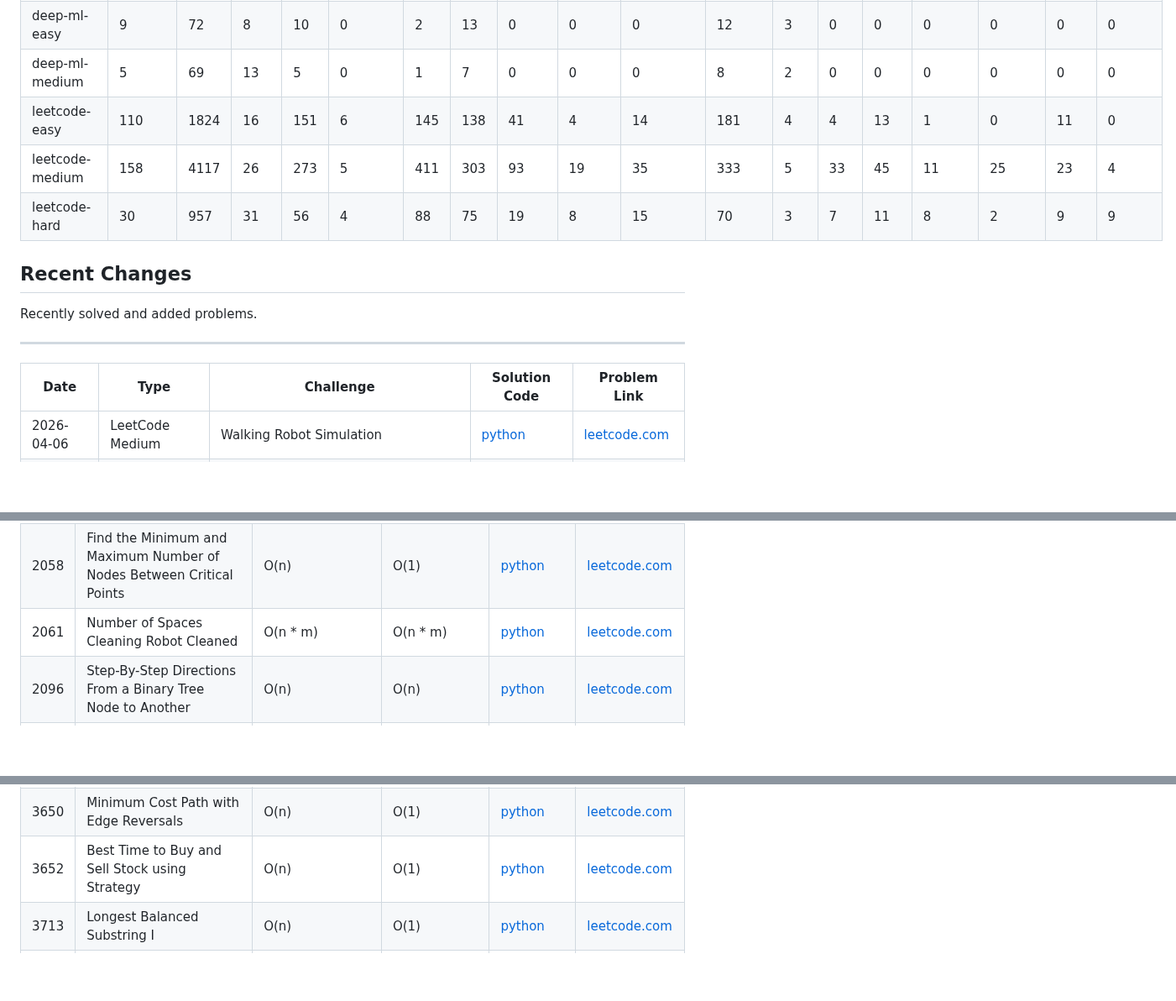
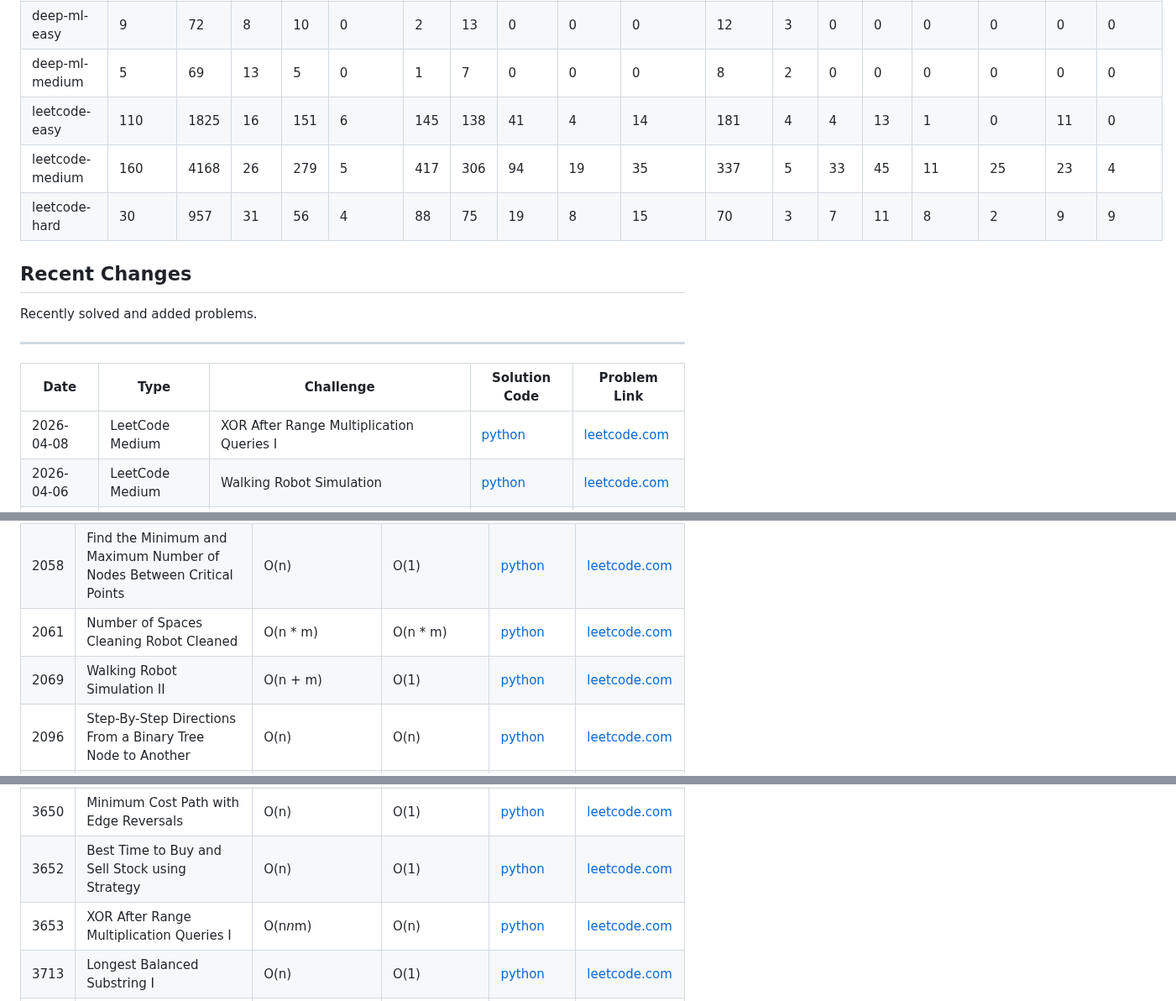
Before and after one commit to florianbuetow/coding-challenges, a Markdown page: README.md, 3 parts joined by grey strips. Shown at 84% size. GitHub-like rendering; blank space fills up the shorter version.

```diff
--- a/README.md
+++ b/README.md
@@ -35,8 +35,8 @@ This repository contains a collection of coding problems solved on various platf
 | codewars-kyu-5 | 1 | 19 | 19 | 2 | 0 | 2 | 1 | 0 | 0 | 0 | 2 | 0 | 0 | 0 | 0 | 0 | 0 | 0 |
 | deep-ml-easy | 9 | 72 | 8 | 10 | 0 | 2 | 13 | 0 | 0 | 0 | 12 | 3 | 0 | 0 | 0 | 0 | 0 | 0 |
 | deep-ml-medium | 5 | 69 | 13 | 5 | 0 | 1 | 7 | 0 | 0 | 0 | 8 | 2 | 0 | 0 | 0 | 0 | 0 | 0 |
-| leetcode-easy | 110 | 1824 | 16 | 151 | 6 | 145 | 138 | 41 | 4 | 14 | 181 | 4 | 4 | 13 | 1 | 0 | 11 | 0 |
-| leetcode-medium | 158 | 4117 | 26 | 273 | 5 | 411 | 303 | 93 | 19 | 35 | 333 | 5 | 33 | 45 | 11 | 25 | 23 | 4 |
+| leetcode-easy | 110 | 1825 | 16 | 151 | 6 | 145 | 138 | 41 | 4 | 14 | 181 | 4 | 4 | 13 | 1 | 0 | 11 | 0 |
+| leetcode-medium | 160 | 4168 | 26 | 279 | 5 | 417 | 306 | 94 | 19 | 35 | 337 | 5 | 33 | 45 | 11 | 25 | 23 | 4 |
 | leetcode-hard | 30 | 957 | 31 | 56 | 4 | 88 | 75 | 19 | 8 | 15 | 70 | 3 | 7 | 11 | 8 | 2 | 9 | 9 |
 
 ## Recent Changes
@@ -47,6 +47,7 @@ Recently solved and added problems.
 
 | Date | Type | Challenge | Solution Code | Problem Link |
 | --- | --- | --- | --- | --- |
+| 2026-04-08 | LeetCode Medium | XOR After Range Multiplication Queries I | [python](leetcode/medium/3653.%20XOR%20After%20Range%20Multiplication%20Queries%20I.py) | [leetcode.com](https://leetcode.com/problems/xor-after-range-multiplication-queries-i) |
 | 2026-04-06 | LeetCode Medium | Walking Robot Simulation | [python](leetcode/medium/874.%20Walking%20Robot%20Simulation.py) | [leetcode.com](https://leetcode.com/problems/walking-robot-simulation/description) |
 | 2026-04-05 | LeetCode Easy | Robot Return to Origin | [python](leetcode/easy/657.%20Robot%20Return%20to%20Origin.py) | [leetcode.com](https://leetcode.com/problems/robot-return-to-origin/) |
 | 2026-04-02 | LeetCode Medium | Maximum Amount of Money Robot Can Earn | [python](leetcode/medium/3418.%20Maximum%20Amount%20of%20Money%20Robot%20Can%20Earn.py) | [leetcode.com](https://leetcode.com/problems/maximum-amount-of-money-robot-can-earn/) |
@@ -369,6 +369,7 @@ Recently solved and added problems.
 | 2054 | Two Best Non-Overlapping Events | O(n) | O(1) | [python](leetcode/medium/2054.%20Two%20Best%20Non-Overlapping%20Events.py) | [leetcode.com](https://leetcode.com/problems/two-best-non-overlapping-events/description/) |
 | 2058 | Find the Minimum and Maximum Number of Nodes Between Critical Points | O(n) | O(1) | [python](leetcode/medium/2058.%20Find%20the%20Minimum%20and%20Maximum%20Number%20of%20Nodes%20Between%20Critical%20Points.py) | [leetcode.com](https://leetcode.com/problems/find-the-minimum-and-maximum-number-of-nodes-between-critical-points/) |
 | 2061 | Number of Spaces Cleaning Robot Cleaned | O(n * m) | O(n * m) | [python](leetcode/medium/2061.%20Number%20of%20Spaces%20Cleaning%20Robot%20Cleaned.py) | [leetcode.com](https://leetcode.com/problems/number-of-spaces-cleaning-robot-cleaned/) |
+| 2069 | Walking Robot Simulation II | O(n + m) | O(1) | [python](leetcode/medium/2069.%20Walking%20Robot%20Simulation%20II.py) | [leetcode.com](https://leetcode.com/problems/walking-robot-simulation-ii/) |
 | 2096 | Step-By-Step Directions From a Binary Tree Node to Another | O(n) | O(n) | [python](leetcode/medium/2096.%20Step-By-Step%20Directions%20From%20a%20Binary%20Tree%20Node%20to%20Another.py) | [leetcode.com](https://leetcode.com/problems/step-by-step-directions-from-a-binary-tree-node-to-another/) |
 | 2110 | Number of Smooth Descent Periods of a Stock | O(n) | O(1) | [python](leetcode/medium/2110.%20Number%20of%20Smooth%20Descent%20Periods%20of%20a%20Stock.py) | [leetcode.com](https://leetcode.com/problems/number-of-smooth-descent-periods-of-a-stock/) |
 | 2125 | Number of Laser Beams in a Bank | O(n) | O(1) | [python](leetcode/medium/2125.%20Number%20of%20Laser%20Beams%20in%20a%20Bank.py) | [leetcode.com](https://leetcode.com/problems/number-of-laser-beams-in-a-bank/) |
@@ -425,6 +426,7 @@ Recently solved and added problems.
 | 3634 | Minimum Removals to Balance Array | O(n) | O(1) | [python](leetcode/medium/3634.%20Minimum%20Removals%20to%20Balance%20Array.py) | [leetcode.com](https://leetcode.com/problems/minimum-removals-to-balance-array/) |
 | 3650 | Minimum Cost Path with Edge Reversals | O(n) | O(1) | [python](leetcode/medium/3650.%20Minimum%20Cost%20Path%20with%20Edge%20Reversals.py) | [leetcode.com](https://leetcode.com/problems/minimum-cost-path-with-edge-reversals/) |
 | 3652 | Best Time to Buy and Sell Stock using Strategy | O(n) | O(1) | [python](leetcode/medium/3652.%20Best%20Time%20to%20Buy%20and%20Sell%20Stock%20using%20Strategy.py) | [leetcode.com](https://leetcode.com/problems/best-time-to-buy-and-sell-stock-using-strategy/) |
+| 3653 | XOR After Range Multiplication Queries I | O(n*n*m) | O(n) | [python](leetcode/medium/3653.%20XOR%20After%20Range%20Multiplication%20Queries%20I.py) | [leetcode.com](https://leetcode.com/problems/xor-after-range-multiplication-queries-i) |
 | 3713 | Longest Balanced Substring I | O(n) | O(1) | [python](leetcode/medium/3713.%20Longest%20Balanced%20Substring%20I.py) | [leetcode.com](https://leetcode.com/problems/longest-balanced-substring-i/) |
 | 3714 | Longest Balanced Substring II | O(n) | O(1) | [python](leetcode/medium/3714.%20Longest%20Balanced%20Substring%20II.py) | [leetcode.com](https://leetcode.com/problems/longest-balanced-substring-ii/) |
 | 3719 | Longest Balanced Subarray I | O(n) | O(1) | [python](leetcode/medium/3719.%20Longest%20Balanced%20Subarray%20I.py) | [leetcode.com](https://leetcode.com/problems/longest-balanced-subarray-i/) |
```
Also changed, not shown: other parts of README.md (+1 -2 lines), CHANGES.md (+1 -1 lines), solutions_growth.png.
